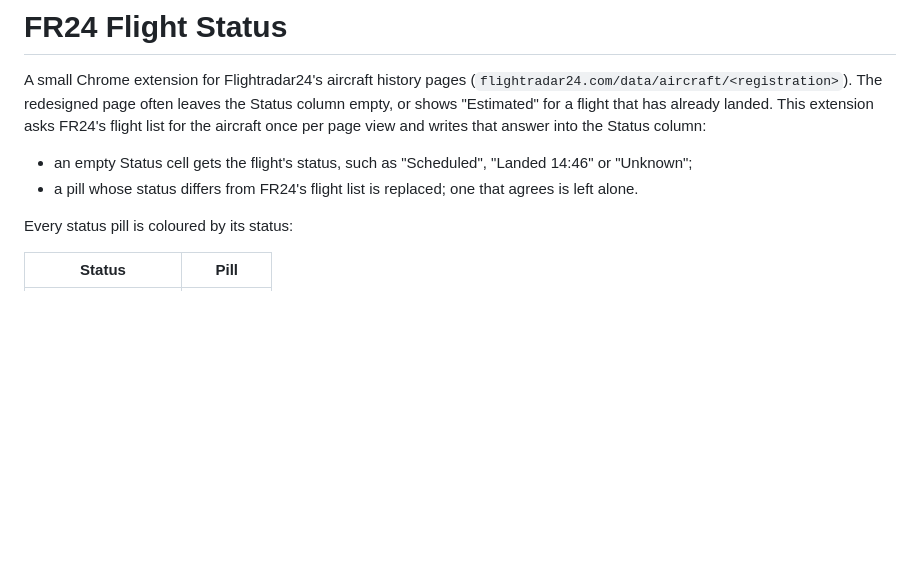
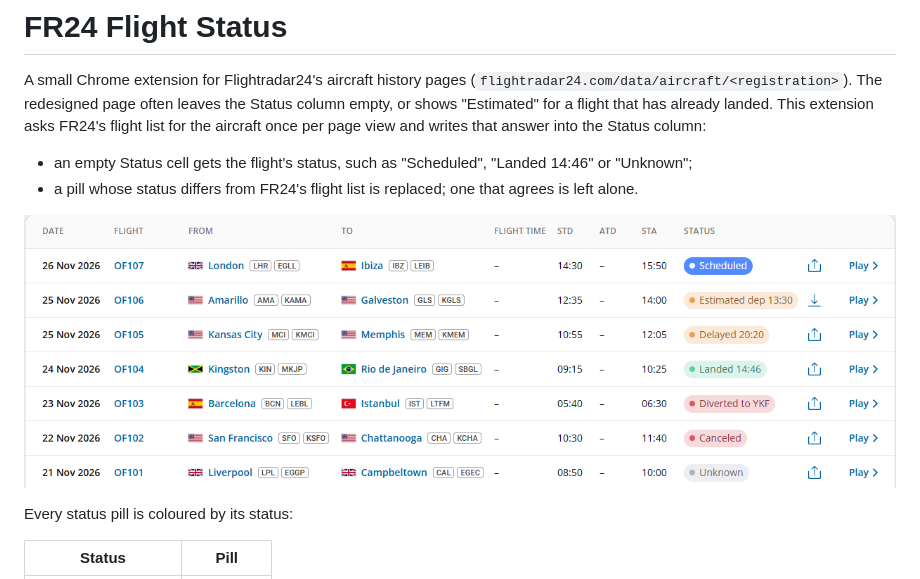
Before and after one commit to keywok/fr24-flight-status, a Markdown page: README.md, the part around the change. Rendered like a GitHub page; pictures changed too: docs/statuses.png (added); blank space fills up the shorter version.

Commit message:
README shows one mock flight per status

```diff
--- a/README.md
+++ b/README.md
@@ -7,6 +7,8 @@ page view and writes that answer into the Status column:
 
 - an empty Status cell gets the flight's status, such as "Scheduled", "Landed 14:46" or "Unknown";
 - a pill whose status differs from FR24's flight list is replaced; one that agrees is left alone.
+
+![Seven mock flights on an aircraft history page, one per status](docs/statuses.png)
 
 Every status pill is coloured by its status:
 
```
